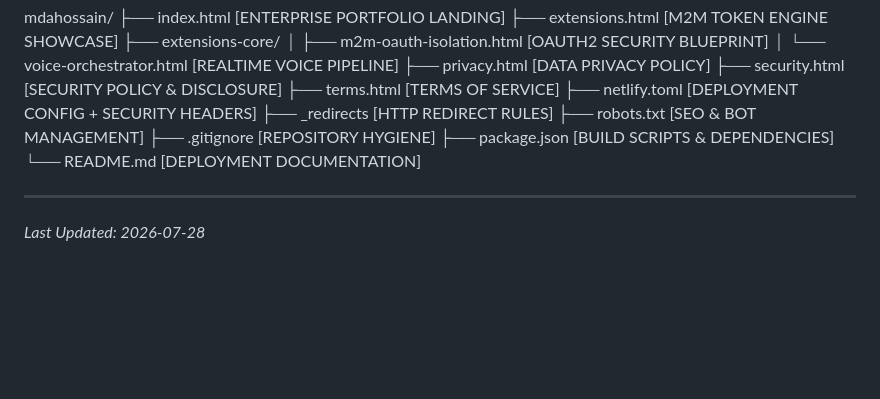
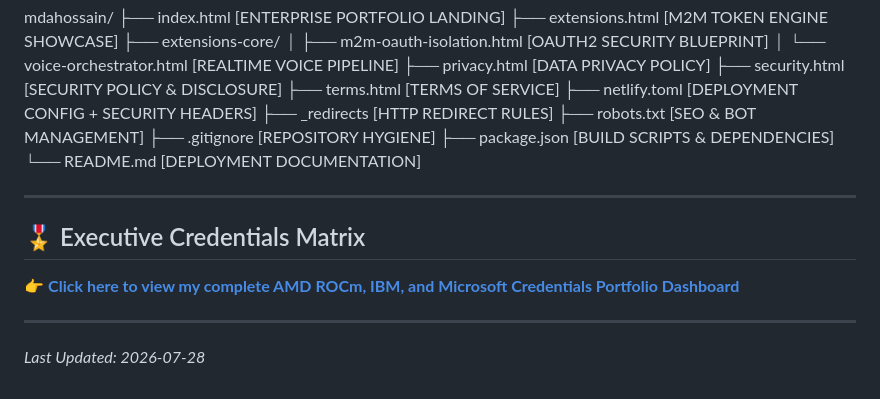
Before and after one commit to AnticipatedD/AnticipatedD, a Markdown page: README.md, the part around the change. Rendered like a GitHub page; blank space fills up the shorter version.

Commit message:
Add Executive Credentials Matrix section to README
Added a section for Executive Credentials Matrix with a link to the credentials portfolio.

```diff
--- a/README.md
+++ b/README.md
@@ -303,4 +303,8 @@ mdahossain/
 
 ---
 
+## 🎖️ Executive Credentials Matrix
+👉 **[Click here to view my complete AMD ROCm, IBM, and Microsoft Credentials Portfolio Dashboard](./credentials/README.md)**
+
+---
 *Last Updated: 2026-07-28*
```
